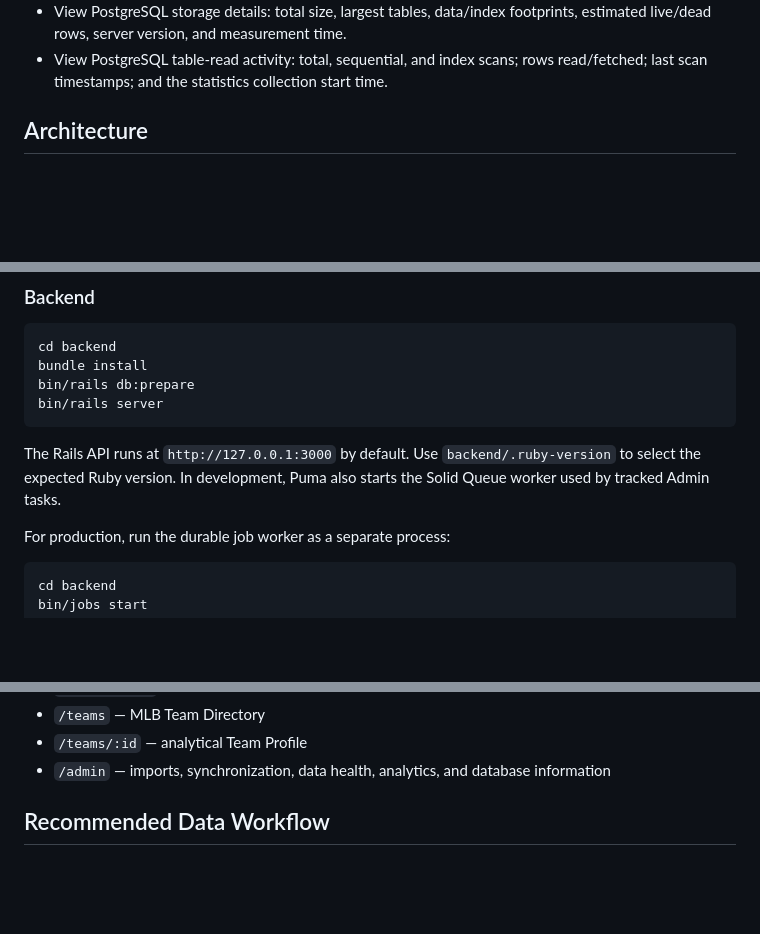
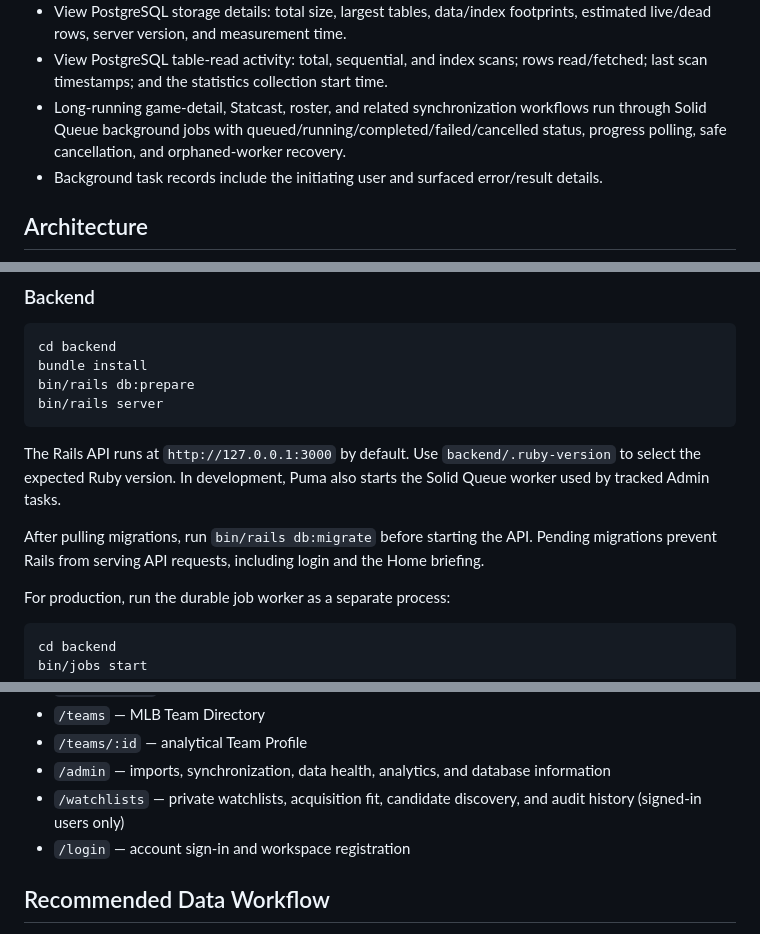
Before and after one commit to timothyf/diamond-iq, a Markdown page: README.md, 3 parts joined by grey strips. GitHub-like rendering; blank space fills up the shorter version.

````diff
--- a/README.md
+++ b/README.md
@@ -88,6 +106,8 @@ The `/admin` page centralizes the application's data operations:
 - Run or reopen the latest Data Health report for missing schedules, incomplete games, player/profile gaps, pitch-linkage issues, and analytics coverage.
 - View PostgreSQL storage details: total size, largest tables, data/index footprints, estimated live/dead rows, server version, and measurement time.
 - View PostgreSQL table-read activity: total, sequential, and index scans; rows read/fetched; last scan timestamps; and the statistics collection start time.
+- Long-running game-detail, Statcast, roster, and related synchronization workflows run through Solid Queue background jobs with queued/running/completed/failed/cancelled status, progress polling, safe cancellation, and orphaned-worker recovery.
+- Background task records include the initiating user and surfaced error/result details.
 
 ## Architecture
 
@@ -136,6 +156,8 @@ bin/rails server
 The Rails API runs at `http://127.0.0.1:3000` by default. Use `backend/.ruby-version` to select the expected Ruby version.
 In development, Puma also starts the Solid Queue worker used by tracked Admin tasks.
 
+After pulling migrations, run `bin/rails db:migrate` before starting the API. Pending migrations prevent Rails from serving API requests, including login and the Home briefing.
+
 For production, run the durable job worker as a separate process:
 
 ```bash
@@ -171,6 +193,8 @@ The main frontend routes are:
 - `/teams` — MLB Team Directory
 - `/teams/:id` — analytical Team Profile
 - `/admin` — imports, synchronization, data health, analytics, and database information
+- `/watchlists` — private watchlists, acquisition fit, candidate discovery, and audit history (signed-in users only)
+- `/login` — account sign-in and workspace registration
 
 ## Recommended Data Workflow
 
````
Also changed, not shown: other parts of README.md (+34 -0 lines).
